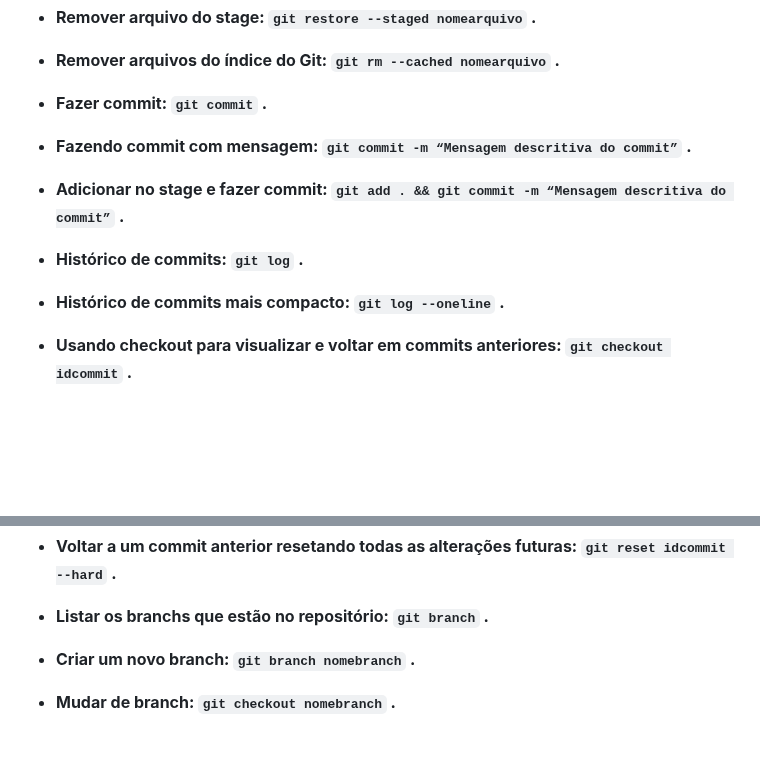
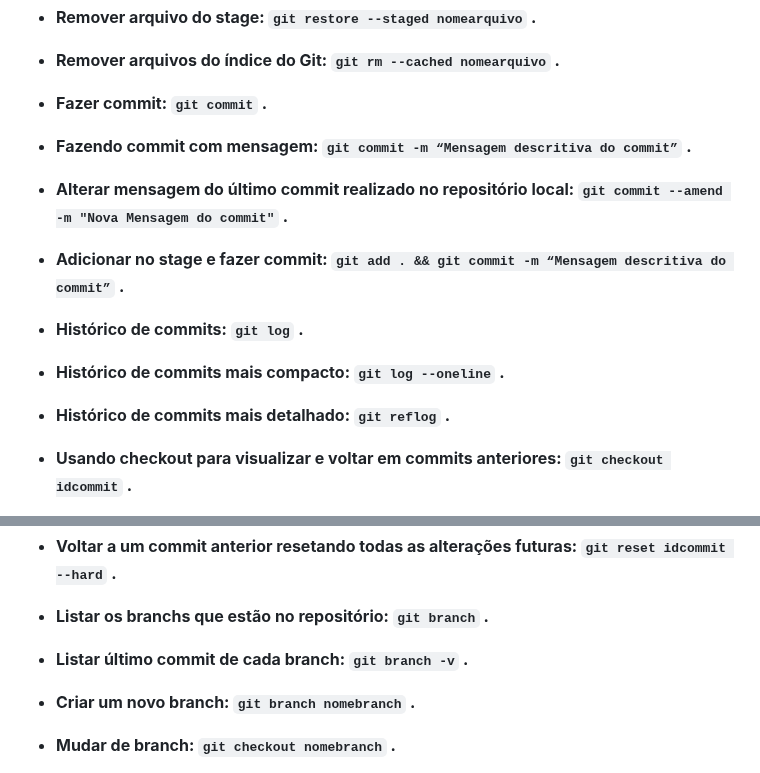
Before and after one commit to jonas-holanda/projeto1-git, a Markdown page: README.md, 2 parts joined by grey strips. Drawn GitHub-style; blank space fills up the shorter version.

Commit message:
Atualizado arquivo readme

```diff
--- a/README.md
+++ b/README.md
@@ -63,11 +63,15 @@
 
 - **Fazendo commit com mensagem: `git commit -m “Mensagem descritiva do commit”` .**
 
+- **Alterar mensagem do último commit realizado no repositório local: `git commit --amend -m "Nova Mensagem do commit"` .**
+
 - **Adicionar no stage e fazer commit: `git add . && git commit -m “Mensagem descritiva do commit”` .**
 
 - **Histórico de commits: `git log` .**
 
 - **Histórico de commits mais compacto: `git log --oneline` .**
+
+- **Histórico de commits mais detalhado: `git reflog` .**
 
 - **Usando checkout para visualizar e voltar em commits anteriores: `git checkout idcommit` .**
 
@@ -80,6 +84,8 @@
 - **Voltar a um commit anterior resetando todas as alterações futuras: `git reset idcommit --hard` .**
 
 - **Listar os branchs que estão no repositório: `git branch` .**
+
+- **Listar último commit de cada branch: `git branch -v` .**
 
 - **Criar um novo branch: `git branch nomebranch` .**
 
```
